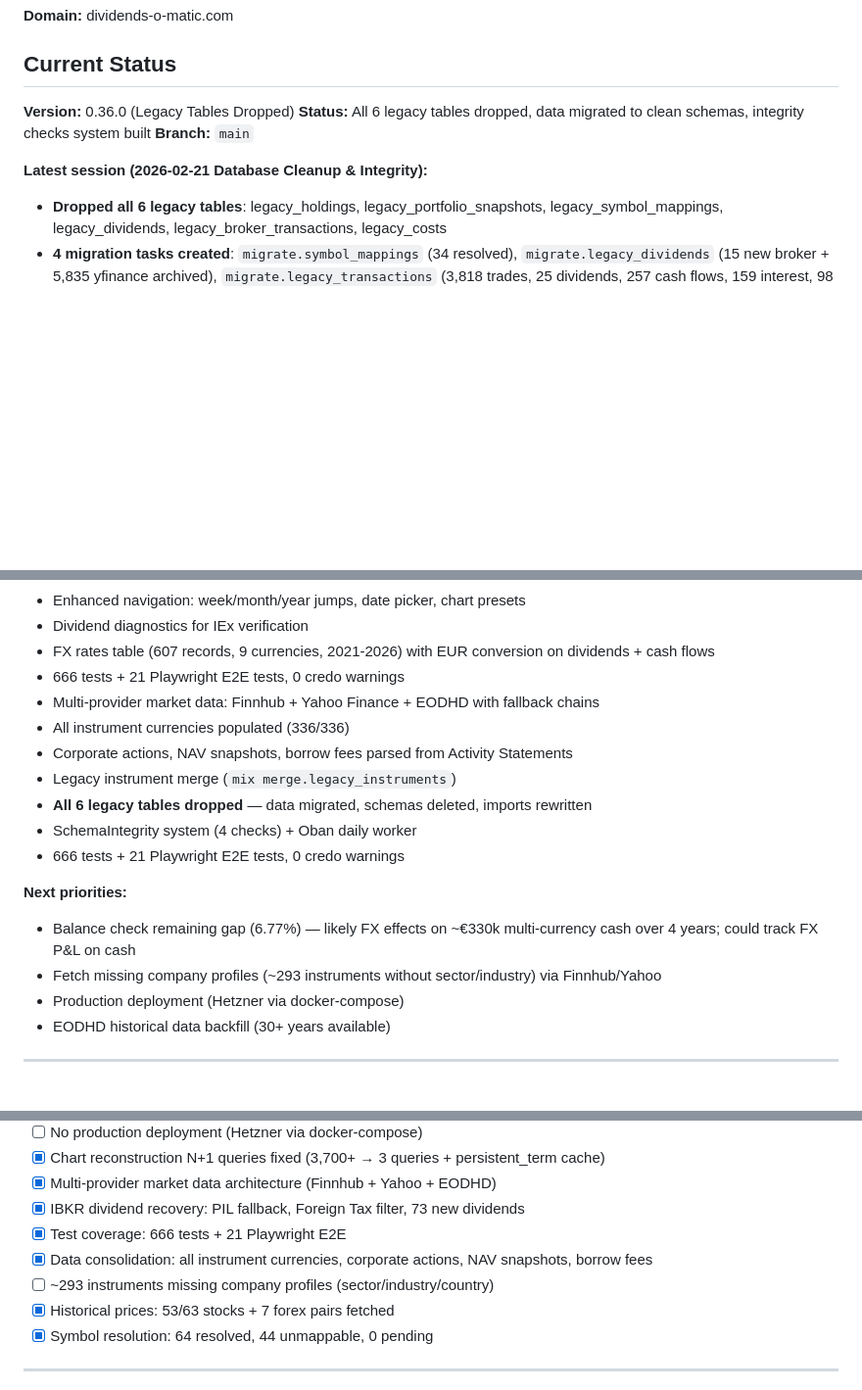
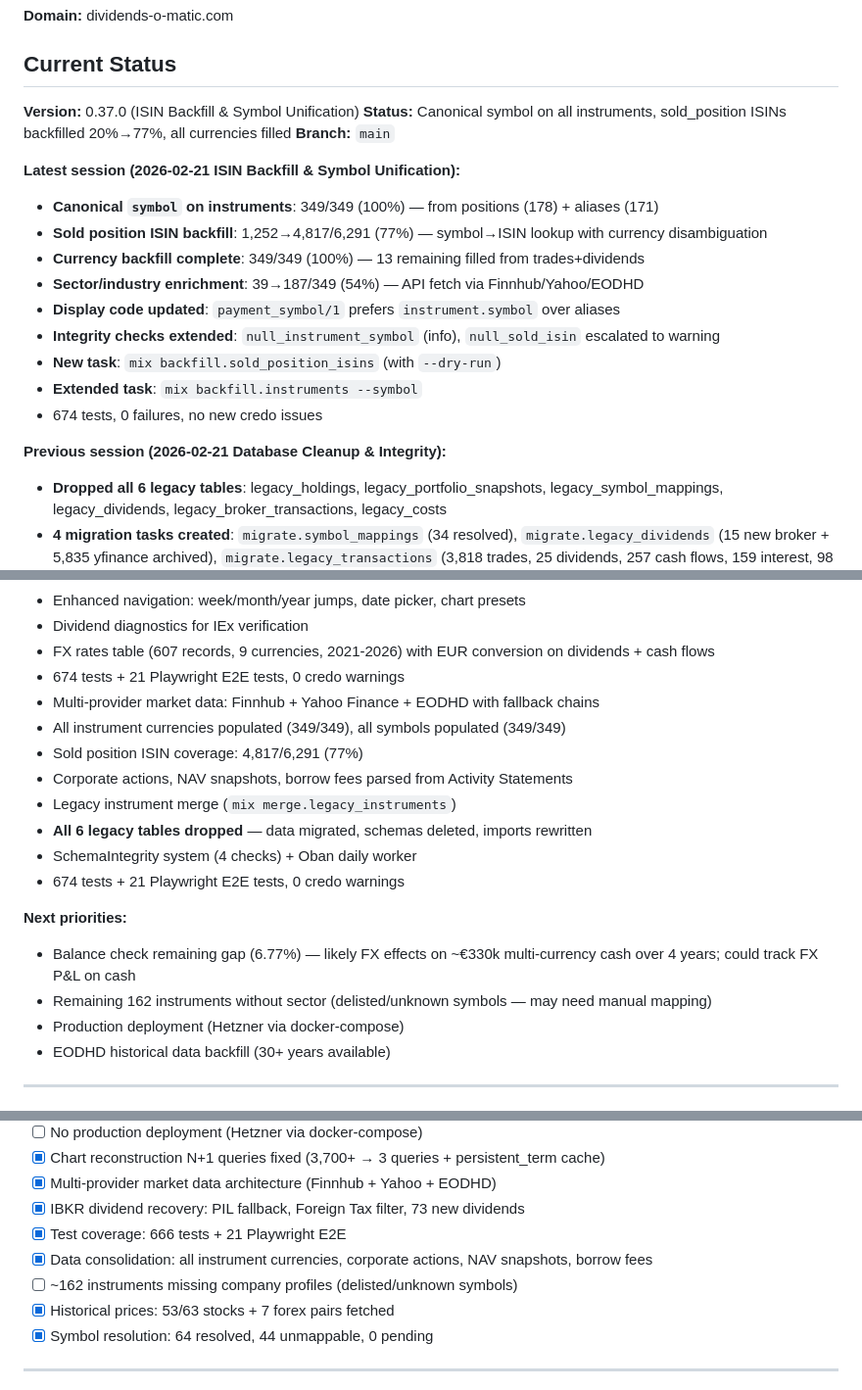
Before and after one commit to jhalmu/dividendsomatic, a Markdown page: MEMO.md, 3 parts joined by grey strips. Shown at 98% size. GitHub-like rendering; blank space fills up the shorter version.

```diff
--- a/MEMO.md
+++ b/MEMO.md
@@ -65,11 +65,22 @@ mix ecto.reset              # Drop + create + migrate
 
 ## Current Status
 
-**Version:** 0.36.0 (Legacy Tables Dropped)
-**Status:** All 6 legacy tables dropped, data migrated to clean schemas, integrity checks system built
+**Version:** 0.37.0 (ISIN Backfill & Symbol Unification)
+**Status:** Canonical symbol on all instruments, sold_position ISINs backfilled 20%→77%, all currencies filled
 **Branch:** `main`
 
-**Latest session (2026-02-21 Database Cleanup & Integrity):**
+**Latest session (2026-02-21 ISIN Backfill & Symbol Unification):**
+- **Canonical `symbol` on instruments**: 349/349 (100%) — from positions (178) + aliases (171)
+- **Sold position ISIN backfill**: 1,252→4,817/6,291 (77%) — symbol→ISIN lookup with currency disambiguation
+- **Currency backfill complete**: 349/349 (100%) — 13 remaining filled from trades+dividends
+- **Sector/industry enrichment**: 39→187/349 (54%) — API fetch via Finnhub/Yahoo/EODHD
+- **Display code updated**: `payment_symbol/1` prefers `instrument.symbol` over aliases
+- **Integrity checks extended**: `null_instrument_symbol` (info), `null_sold_isin` escalated to warning
+- **New task**: `mix backfill.sold_position_isins` (with `--dry-run`)
+- **Extended task**: `mix backfill.instruments --symbol`
+- 674 tests, 0 failures, no new credo issues
+
+**Previous session (2026-02-21 Database Cleanup & Integrity):**
 - **Dropped all 6 legacy tables**: legacy_holdings, legacy_portfolio_snapshots, legacy_symbol_mappings, legacy_dividends, legacy_broker_transactions, legacy_costs
 - **4 migration tasks created**: `migrate.symbol_mappings` (34 resolved), `migrate.legacy_dividends` (15 new broker + 5,835 yfinance archived), `migrate.legacy_transactions` (3,818 trades, 25 dividends, 257 cash flows, 159 interest, 98 corporate actions), `migrate.legacy_costs` (158 interest)
 - **Deleted 13 obsolete modules**: 6 schema files + 7 import tasks/processors referencing legacy schemas
@@ -266,18 +277,19 @@ mix ecto.reset              # Drop + create + migrate
 - Enhanced navigation: week/month/year jumps, date picker, chart presets
 - Dividend diagnostics for IEx verification
 - FX rates table (607 records, 9 currencies, 2021-2026) with EUR conversion on dividends + cash flows
-- 666 tests + 21 Playwright E2E tests, 0 credo warnings
+- 674 tests + 21 Playwright E2E tests, 0 credo warnings
 - Multi-provider market data: Finnhub + Yahoo Finance + EODHD with fallback chains
-- All instrument currencies populated (336/336)
+- All instrument currencies populated (349/349), all symbols populated (349/349)
+- Sold position ISIN coverage: 4,817/6,291 (77%)
 - Corporate actions, NAV snapshots, borrow fees parsed from Activity Statements
 - Legacy instrument merge (`mix merge.legacy_instruments`)
 - **All 6 legacy tables dropped** — data migrated, schemas deleted, imports rewritten
 - SchemaIntegrity system (4 checks) + Oban daily worker
-- 666 tests + 21 Playwright E2E tests, 0 credo warnings
+- 674 tests + 21 Playwright E2E tests, 0 credo warnings
 
 **Next priorities:**
 - Balance check remaining gap (6.77%) — likely FX effects on ~€330k multi-currency cash over 4 years; could track FX P&L on cash
-- Fetch missing company profiles (~293 instruments without sector/industry) via Finnhub/Yahoo
+- Remaining 162 instruments without sector (delisted/unknown symbols — may need manual mapping)
 - Production deployment (Hetzner via docker-compose)
 - EODHD historical data backfill (30+ years available)
 
@@ -302,7 +314,7 @@ All issues (#1-#22) closed.
 - [x] IBKR dividend recovery: PIL fallback, Foreign Tax filter, 73 new dividends
 - [x] Test coverage: 666 tests + 21 Playwright E2E
 - [x] Data consolidation: all instrument currencies, corporate actions, NAV snapshots, borrow fees
-- [ ] ~293 instruments missing company profiles (sector/industry/country)
+- [ ] ~162 instruments missing company profiles (delisted/unknown symbols)
 - [x] Historical prices: 53/63 stocks + 7 forex pairs fetched
 - [x] Symbol resolution: 64 resolved, 44 unmappable, 0 pending
 
```
Also changed, not shown: SESSION_REPORT.md (+60 -72 lines).
